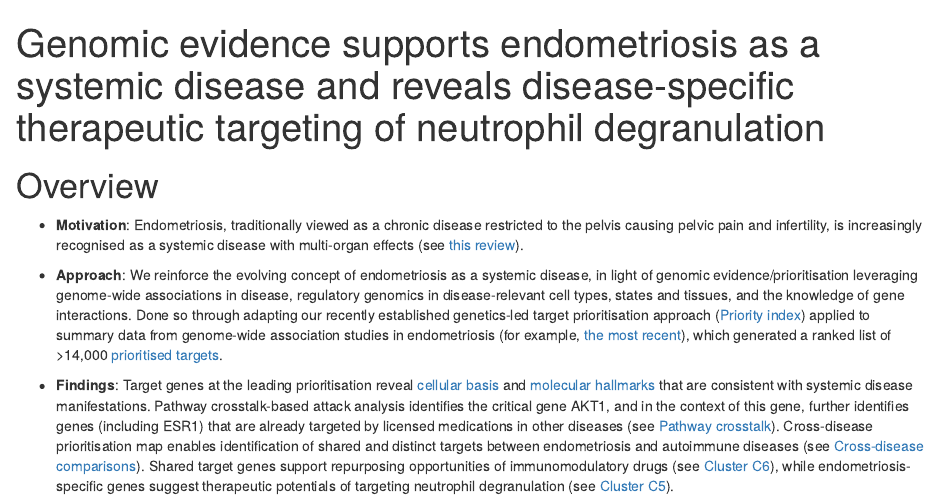
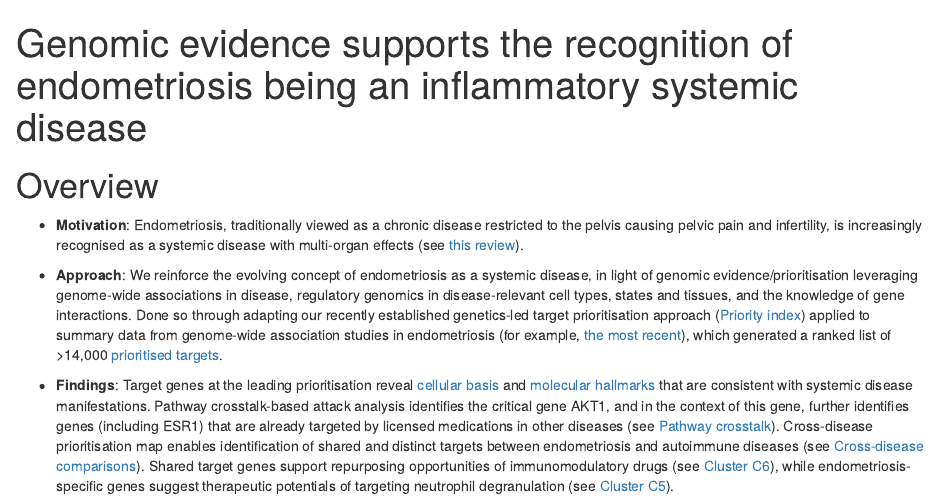
Before and after one commit to 23verse/end, an R Markdown document (end.Rmd): the page in a window 1100 px wide, from its top. Rendered offline with R 4.5, knitr and Pandoc, with nearby package versions; the code chunks are not run, so their results and figures are left out; drawn as R Markdown's standard HTML page in place of the format the file asks for.

Commit message:
Update end

```diff
--- a/end.Rmd
+++ b/end.Rmd
@@ -1,7 +1,7 @@
 ---
 documentclass: book
 classoption: oneside
-title: "Genomic evidence supports endometriosis as a systemic disease and reveals disease-specific therapeutic targeting of neutrophil degranulation"
+title: "Genomic evidence supports the recognition of endometriosis being an inflammatory systemic disease"
 vignette: >
  %\VignetteIndexEntry{END Booklet}
  %\VignetteEngine{knitr::rmarkdown}
```
Also changed, not shown: cellular-basis.html, cross-disease-comparisons.html, index.html, molecular-hallmarks.html, pathway-crosstalk.html, prioritised-targets.html, search_index.json, 3 other files.
